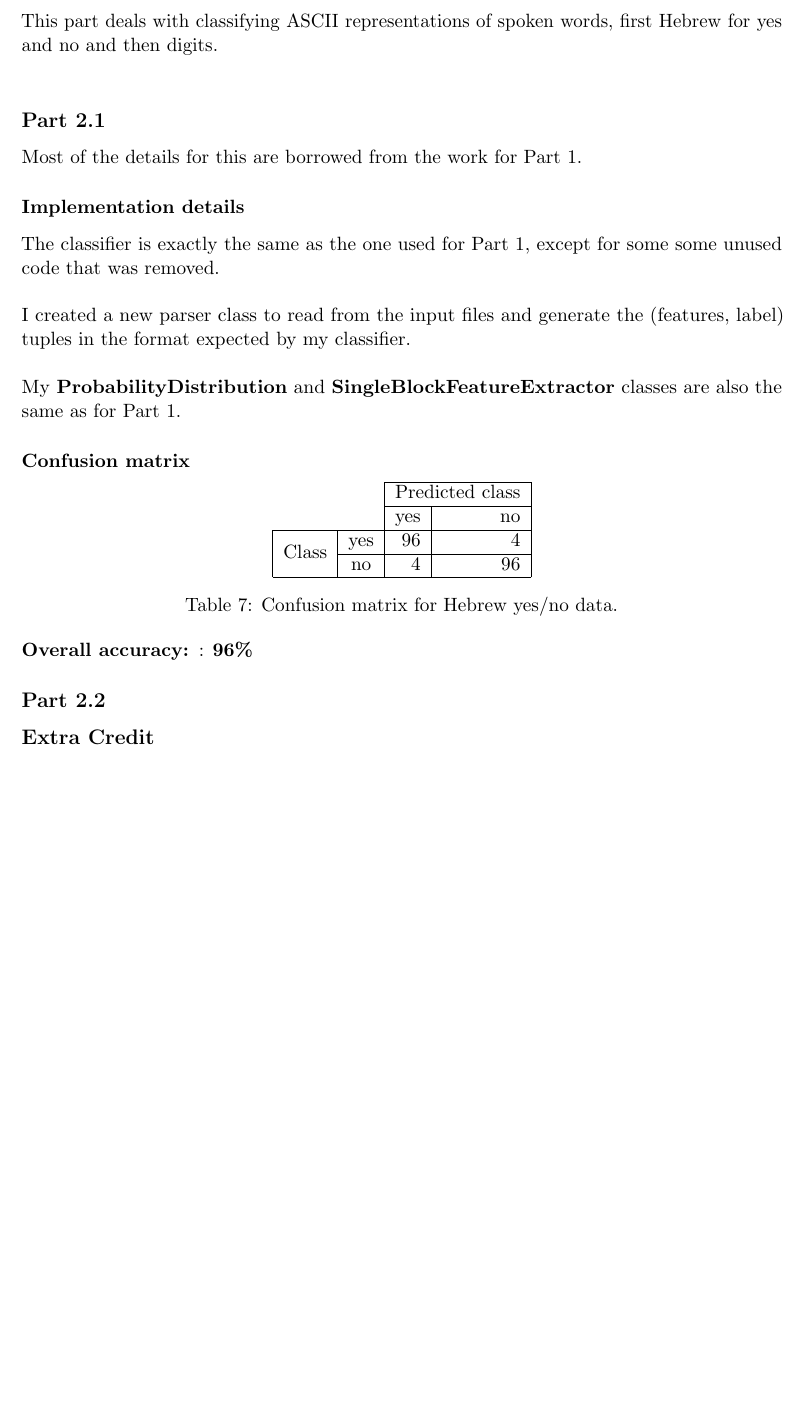
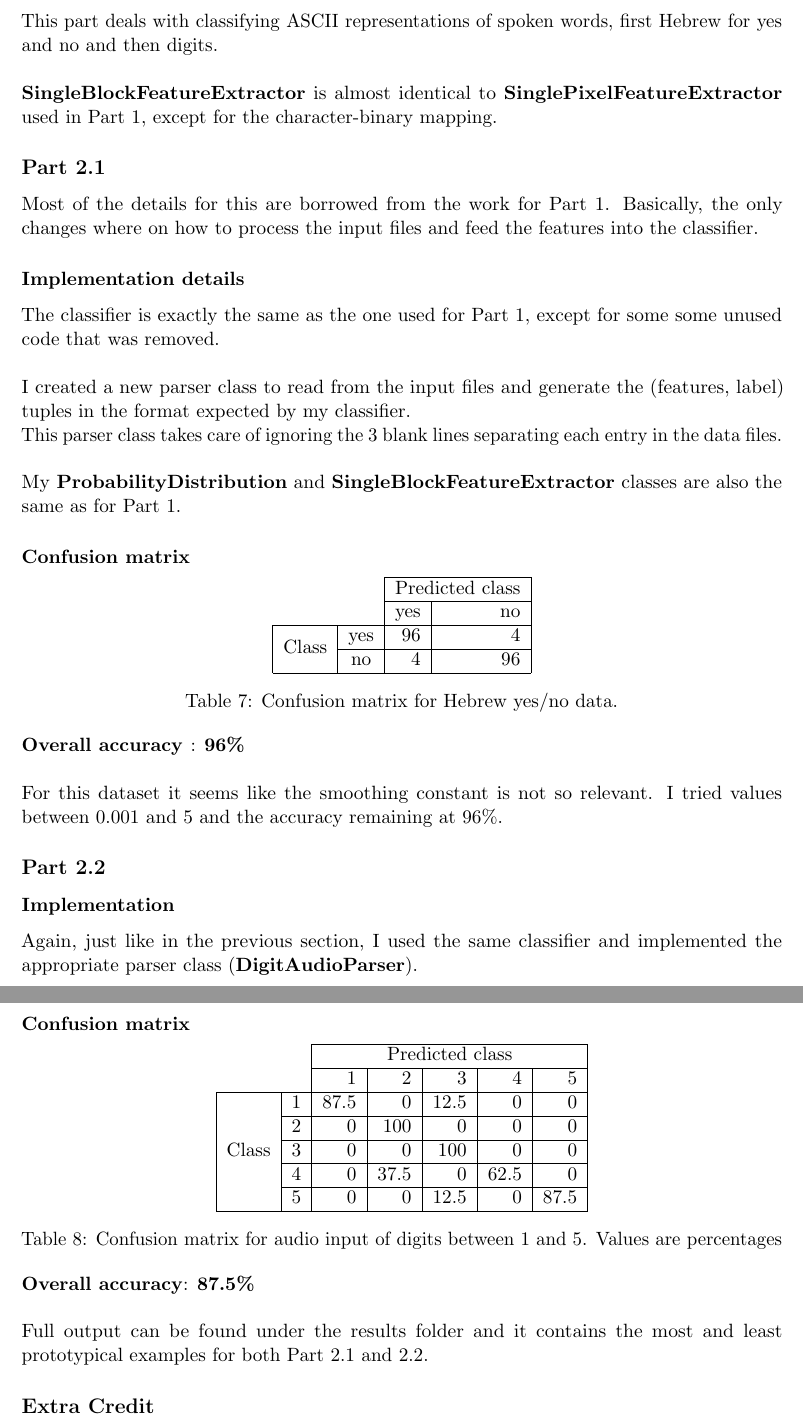
Before and after one commit to nbermudezs/UIUC_CS440, a LaTeX problem sheet (assignment3/report/cs440-mp3.tex): part of page 29 of 29 before the commit and two parts of pages 29 and 30 of 30 after it, the two joined at a grey line, cut so that both start at the same text, the shorter picture padded with empty space. Compiled offline with pdfLaTeX.

Commit message:
Add Part 2.2 to report

```diff
--- a/assignment3/report/cs440-mp3.tex
+++ b/assignment3/report/cs440-mp3.tex
@@ -492,14 +492,16 @@ And these are the most and least prototypical examples from the test data:\\
 \section*{Part 2}
 This part deals with classifying ASCII representations of spoken words, first Hebrew for yes and no and then digits. \\
 
+\textbf{SingleBlockFeatureExtractor} is almost identical to \textbf{SinglePixelFeatureExtractor} used in Part 1, except for the character-binary mapping.
+
 \subsection*{Part 2.1}
 
-Most of the details for this are borrowed from the work for Part 1.
+Most of the details for this are borrowed from the work for Part 1. Basically, the only changes where on how to process the input files and feed the features into the classifier.
 
 \subsubsection*{Implementation details}
 The classifier is exactly the same as the one used for Part 1, except for some some unused code that was removed.\\
 
-I created a new parser class to read from the input files and generate the (features, label) tuples in the format expected by my classifier.\\
+I created a new parser class to read from the input files and generate the (features, label) tuples in the format expected by my classifier.\\ This parser class takes care of ignoring the 3 blank lines separating each entry in the data files.\\
 
 My \textbf{ProbabilityDistribution} and \textbf{SingleBlockFeatureExtractor} classes are also the same as for Part 1.
 
@@ -518,9 +520,39 @@ My \textbf{ProbabilityDistribution} and \textbf{SingleBlockFeatureExtractor} cla
 \captionof{table}{Confusion matrix for Hebrew yes/no data.}
 \end{center}
 
-\textbf{Overall accuracy: }: \textbf{96\%}
+\textbf{Overall accuracy }: \textbf{96\%}\\
+
+For this dataset it seems like the smoothing constant is not so relevant. I tried values between 0.001 and 5 and the accuracy remaining at 96\%.
 
 \subsection*{Part 2.2}
+
+\subsubsection*{Implementation}
+Again, just like in the previous section, I used the same classifier and implemented the appropriate parser class (\textbf{DigitAudioParser}).
+
+\subsubsection*{Confusion matrix}
+
+\begin{center}
+\begin{tabular}{cc|r|r|r|r|r|l}
+\cline{3-7}
+& & \multicolumn{5}{ c| }{Predicted class} \\ \cline{3-7}
+& & 1 & 2 & 3 & 4 & 5  \\ \cline{1-7}
+\multicolumn{1}{ |c  }{\multirow{5}{*}{Class} } &
+\multicolumn{1}{ |r| }{1} & 87.5 & 0 & 12.5 & 0 & 0    \\ \cline{2-7}
+\multicolumn{1}{ |c  }{}                        &
+\multicolumn{1}{ |r| }{2} & 0 & 100 & 0 & 0 & 0    \\ \cline{2-7}
+\multicolumn{1}{ |c  }{}                        &
+\multicolumn{1}{ |r| }{3} & 0 & 0 & 100 & 0 & 0    \\ \cline{2-7}
+\multicolumn{1}{ |c  }{}                        &
+\multicolumn{1}{ |r| }{4} & 0 & 37.5 & 0 & 62.5 & 0    \\ \cline{2-7}
+\multicolumn{1}{ |c  }{}                        &
+\multicolumn{1}{ |c| }{5} & 0 & 0 & 12.5 & 0 & 87.5  \\ \cline{1-7}
+\end{tabular}
+\captionof{table}{Confusion matrix for audio input of digits between 1 and 5. Values are percentages}
+\end{center}
+
+\textbf{Overall accuracy}: \textbf{87.5\%}\\
+
+Full output can be found under the results folder and it contains the most and least prototypical examples for both Part 2.1 and 2.2.
 
 \subsection*{Extra Credit}
 
```
Also changed, not shown: assignment3/report/cs440-mp3.pdf.
